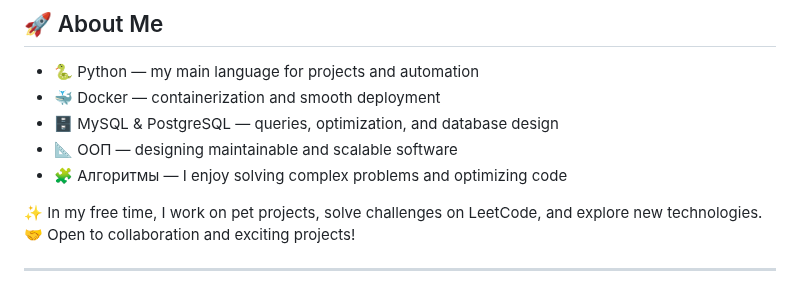
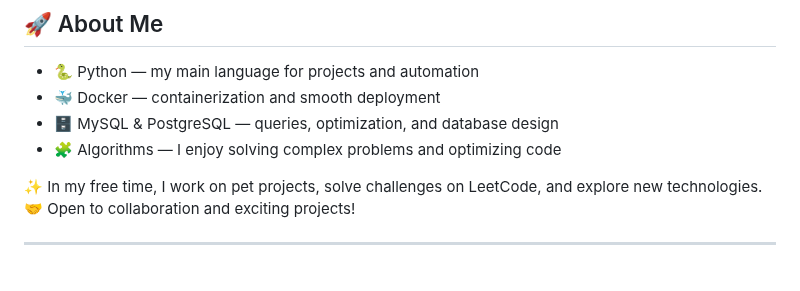
Before and after one commit to Pinger1456/Pinger1456, a Markdown page: ReadMe.md, the part around the change. Drawn GitHub-style.

Commit message:
update Algorithms section
Updated the language of the 'Algorithms' section to English.

```diff
--- a/ReadMe.md
+++ b/ReadMe.md
@@ -9,8 +9,7 @@
 - 🐍 Python — my main language for projects and automation
 - 🐳 Docker — containerization and smooth deployment
 - 🗄️ MySQL & PostgreSQL — queries, optimization, and database design
-- 📐 ООП — designing maintainable and scalable software
-- 🧩 Алгоритмы — I enjoy solving complex problems and optimizing code
+- 🧩 Algorithms — I enjoy solving complex problems and optimizing code
 
 ✨ In my free time, I work on pet projects, solve challenges on LeetCode, and explore new technologies.
 🤝 Open to collaboration and exciting projects!
```
